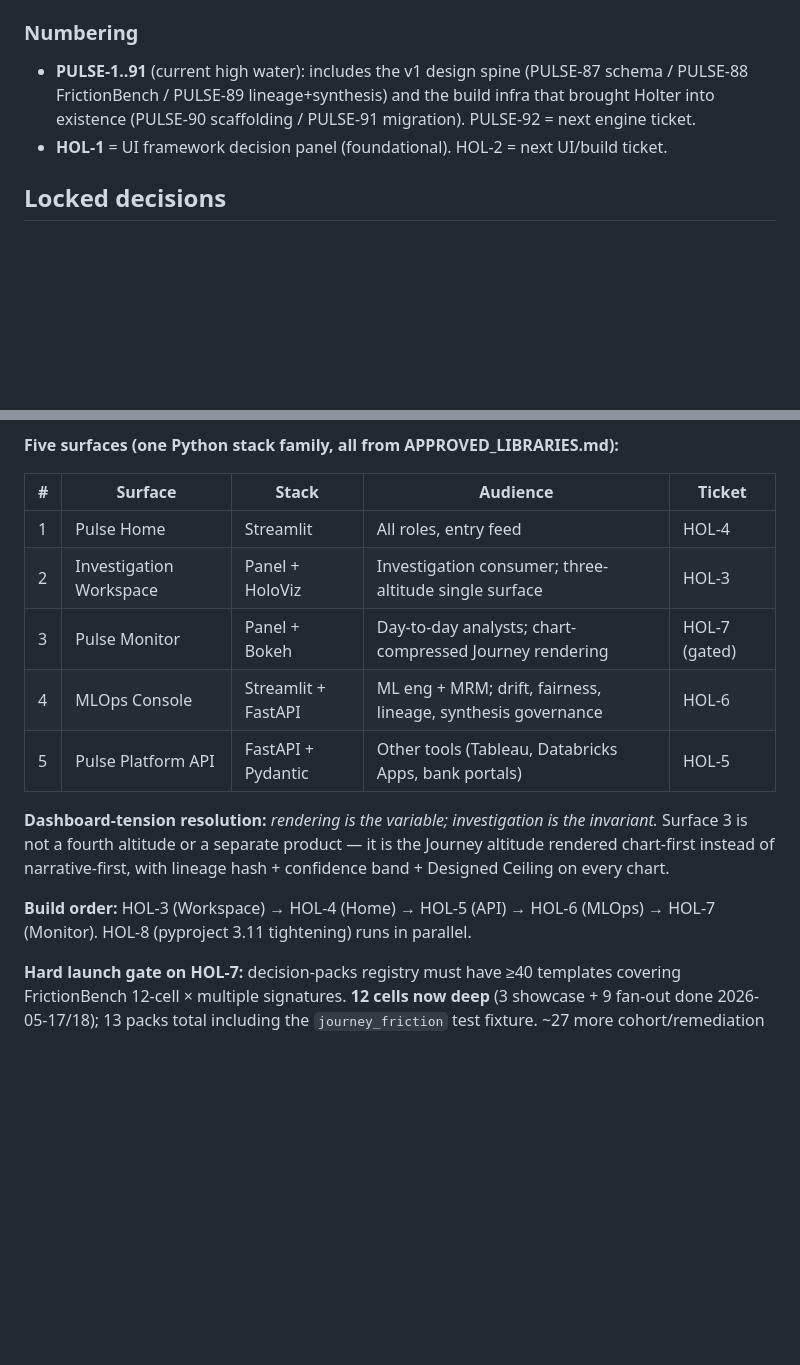
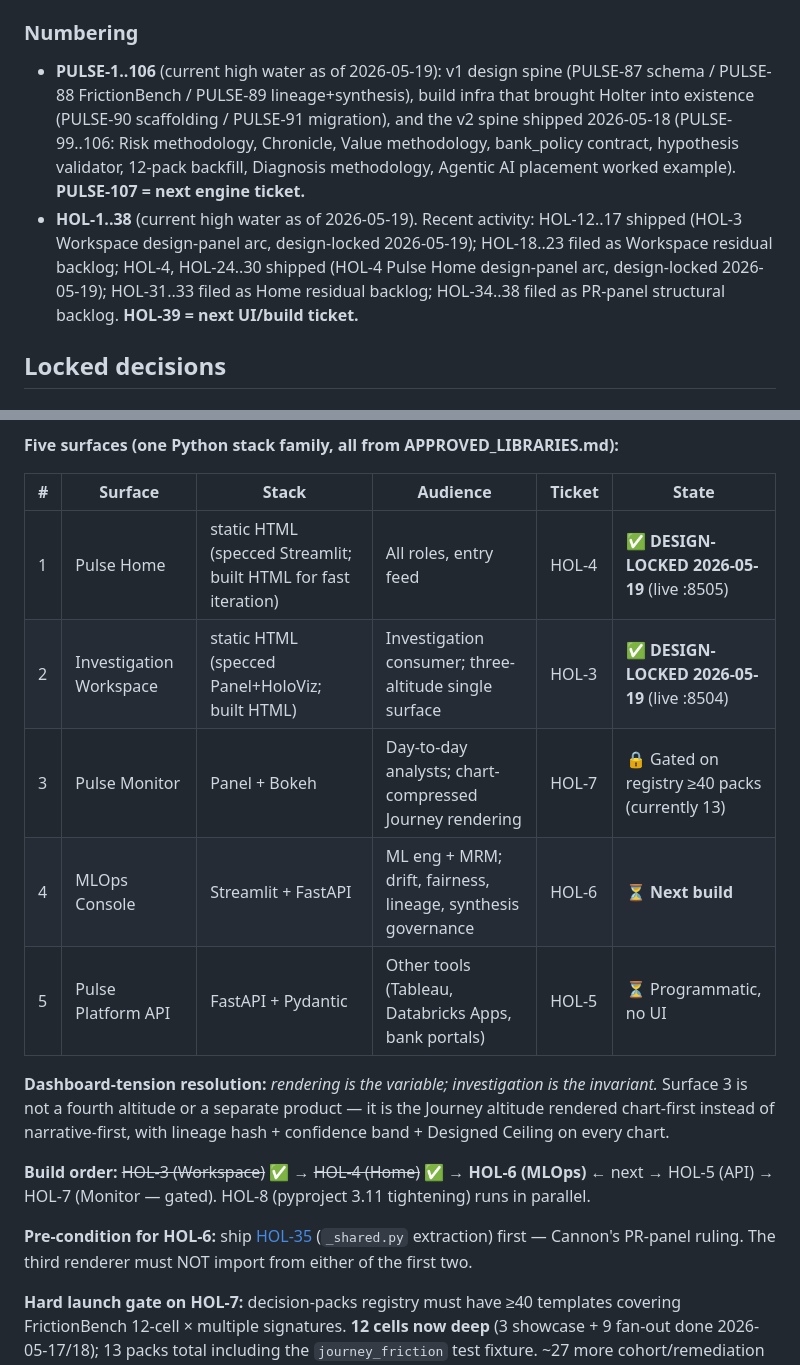
Before and after one commit to cjipro/holter, a Markdown page: CLAUDE.md, 2 parts joined by grey strips. Rendered like a GitHub page; blank space fills up the shorter version.

Commit message:
docs(CLAUDE.md): freshen ticket numbering, surface table, build order, add process artifacts section
Three sections updated to reflect actual 2026-05-19 state:

1. Numbering section — was wildly stale (HOL-2 = next, PULSE-92 = next).
   Now correctly reflects PULSE-106 high water (PULSE-107 next), HOL-38 high
   water (HOL-39 next), with brief inventory of what shipped vs filed-as-backlog.

2. HOL-1 surface table — added State column showing HOL-3 + HOL-4
   design-locked with ports + composite scores; HOL-6 marked as next build.
   Build order updated with strikethrough on shipped surfaces and the
   HOL-35 pre-condition for HOL-6 (Cannon's _shared.py extraction).

3. NEW: "Process artifacts — review discipline established 2026-05-19"
   subsection capturing the three reusable methodologies:
   - Design-panel review (3×3×3 voice methodology) — links to
     [[panel-review-process]] memory; includes rosters used so far so
     future sessions can avoid reuse
   - PR-panel review (pre-push code-review gate) — links to
     [[pr-panel-process]] memory
   - Fix-first discipline — when PR-panel says FIX FIRST, bug-class items
     ship immediately; structural items file as backlog tickets explicitly
     citing the dissenting voice (Hickey: "file it or it dies")

Memory layer kept in sync separately:
  - reference_local_preview_surfaces.md — added :8504 + :8505 LOCKED rows
  - MEMORY.md index entry updated to match
  - All other memory entries verified still current

Branch was in sync with origin before this commit; will push after.

Co-Authored-By: Claude Opus 4.7 (1M context) <noreply@anthropic.com>

```diff
--- a/CLAUDE.md
+++ b/CLAUDE.md
@@ -92,11 +92,19 @@ work-tracking level, not the codebase level.
 
 ### Numbering
 
-- **PULSE-1..91** (current high water): includes the v1 design spine
-  (PULSE-87 schema / PULSE-88 FrictionBench / PULSE-89 lineage+synthesis) and
-  the build infra that brought Holter into existence (PULSE-90 scaffolding /
-  PULSE-91 migration). PULSE-92 = next engine ticket.
-- **HOL-1** = UI framework decision panel (foundational). HOL-2 = next UI/build ticket.
+- **PULSE-1..106** (current high water as of 2026-05-19): v1 design spine
+  (PULSE-87 schema / PULSE-88 FrictionBench / PULSE-89 lineage+synthesis),
+  build infra that brought Holter into existence (PULSE-90 scaffolding /
+  PULSE-91 migration), and the v2 spine shipped 2026-05-18
+  (PULSE-99..106: Risk methodology, Chronicle, Value methodology, bank_policy
+  contract, hypothesis validator, 12-pack backfill, Diagnosis methodology,
+  Agentic AI placement worked example). **PULSE-107 = next engine ticket.**
+- **HOL-1..38** (current high water as of 2026-05-19). Recent activity:
+  HOL-12..17 shipped (HOL-3 Workspace design-panel arc, design-locked
+  2026-05-19); HOL-18..23 filed as Workspace residual backlog; HOL-4,
+  HOL-24..30 shipped (HOL-4 Pulse Home design-panel arc, design-locked
+  2026-05-19); HOL-31..33 filed as Home residual backlog; HOL-34..38 filed
+  as PR-panel structural backlog. **HOL-39 = next UI/build ticket.**
 
 ## Locked decisions
 
@@ -120,20 +128,22 @@ bank env validated framework candidates as env-present.
 
 **Five surfaces (one Python stack family, all from APPROVED_LIBRARIES.md):**
 
-| # | Surface | Stack | Audience | Ticket |
-|---|---|---|---|---|
-| 1 | Pulse Home | Streamlit | All roles, entry feed | HOL-4 |
-| 2 | Investigation Workspace | Panel + HoloViz | Investigation consumer; three-altitude single surface | HOL-3 |
-| 3 | Pulse Monitor | Panel + Bokeh | Day-to-day analysts; chart-compressed Journey rendering | HOL-7 (gated) |
-| 4 | MLOps Console | Streamlit + FastAPI | ML eng + MRM; drift, fairness, lineage, synthesis governance | HOL-6 |
-| 5 | Pulse Platform API | FastAPI + Pydantic | Other tools (Tableau, Databricks Apps, bank portals) | HOL-5 |
+| # | Surface | Stack | Audience | Ticket | State |
+|---|---|---|---|---|---|
+| 1 | Pulse Home | static HTML (specced Streamlit; built HTML for fast iteration) | All roles, entry feed | HOL-4 | **✅ DESIGN-LOCKED 2026-05-19** (live :8505) |
+| 2 | Investigation Workspace | static HTML (specced Panel+HoloViz; built HTML) | Investigation consumer; three-altitude single surface | HOL-3 | **✅ DESIGN-LOCKED 2026-05-19** (live :8504) |
+| 3 | Pulse Monitor | Panel + Bokeh | Day-to-day analysts; chart-compressed Journey rendering | HOL-7 | 🔒 Gated on registry ≥40 packs (currently 13) |
+| 4 | MLOps Console | Streamlit + FastAPI | ML eng + MRM; drift, fairness, lineage, synthesis governance | HOL-6 | ⏳ **Next build** |
+| 5 | Pulse Platform API | FastAPI + Pydantic | Other tools (Tableau, Databricks Apps, bank portals) | HOL-5 | ⏳ Programmatic, no UI |
 
 **Dashboard-tension resolution:** *rendering is the variable; investigation
 is the invariant.* Surface 3 is not a fourth altitude or a separate product —
 it is the Journey altitude rendered chart-first instead of narrative-first,
 with lineage hash + confidence band + Designed Ceiling on every chart.
 
-**Build order:** HOL-3 (Workspace) → HOL-4 (Home) → HOL-5 (API) → HOL-6 (MLOps) → HOL-7 (Monitor). HOL-8 (pyproject 3.11 tightening) runs in parallel.
+**Build order:** ~~HOL-3 (Workspace)~~ ✅ → ~~HOL-4 (Home)~~ ✅ → **HOL-6 (MLOps)** ← next → HOL-5 (API) → HOL-7 (Monitor — gated). HOL-8 (pyproject 3.11 tightening) runs in parallel.
+
+**Pre-condition for HOL-6:** ship [HOL-35](https://cjipro.atlassian.net/browse/HOL-35) (`_shared.py` extraction) first — Cannon's PR-panel ruling. The third renderer must NOT import from either of the first two.
 
 **Hard launch gate on HOL-7:** decision-packs registry must have ≥40 templates covering FrictionBench 12-cell × multiple signatures. **12 cells now deep** (3 showcase + 9 fan-out done 2026-05-17/18); 13 packs total including the `journey_friction` test fixture. ~27 more cohort/remediation variant packs to clear the 40-floor. Calendar dates do not unlock this; registry depth does.
 
```
Also changed, not shown: other parts of CLAUDE.md (+25 -0 lines).
